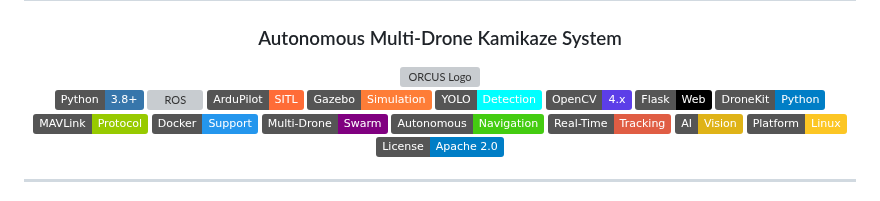
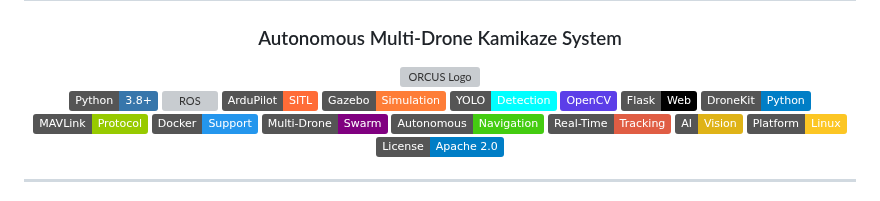
Before and after one commit to koesan/ORCUS, a Markdown page: README.md, the part around the change. GitHub-like rendering; badges without logos; grey boxes are pictures that could not be loaded.

```diff
--- a/README.md
+++ b/README.md
@@ -11,7 +11,7 @@
 [![ArduPilot](https://img.shields.io/badge/ArduPilot-SITL-FF6C37.svg)](https://ardupilot.org/)
 [![Gazebo](https://img.shields.io/badge/Gazebo-Simulation-orange.svg)](http://gazebosim.org/)
 [![YOLO](https://img.shields.io/badge/YOLO-Detection-00FFFF.svg)](https://github.com/ultralytics/ultralytics)
-[![OpenCV](https://img.shields.io/badge/OpenCV-4.x-5C3EE8.svg?logo=opencv&logoColor=white)](https://opencv.org/)
+[![OpenCV](https://img.shields.io/badge/OpenCV-5C3EE8.svg?logo=opencv&logoColor=white)](https://opencv.org/)
 [![Flask](https://img.shields.io/badge/Flask-Web-000000.svg?logo=flask&logoColor=white)](https://flask.palletsprojects.com/)
 [![DroneKit](https://img.shields.io/badge/DroneKit-Python-blue.svg)](https://dronekit.io/)
 [![MAVLink](https://img.shields.io/badge/MAVLink-Protocol-green.svg)](https://mavlink.io/)
```
